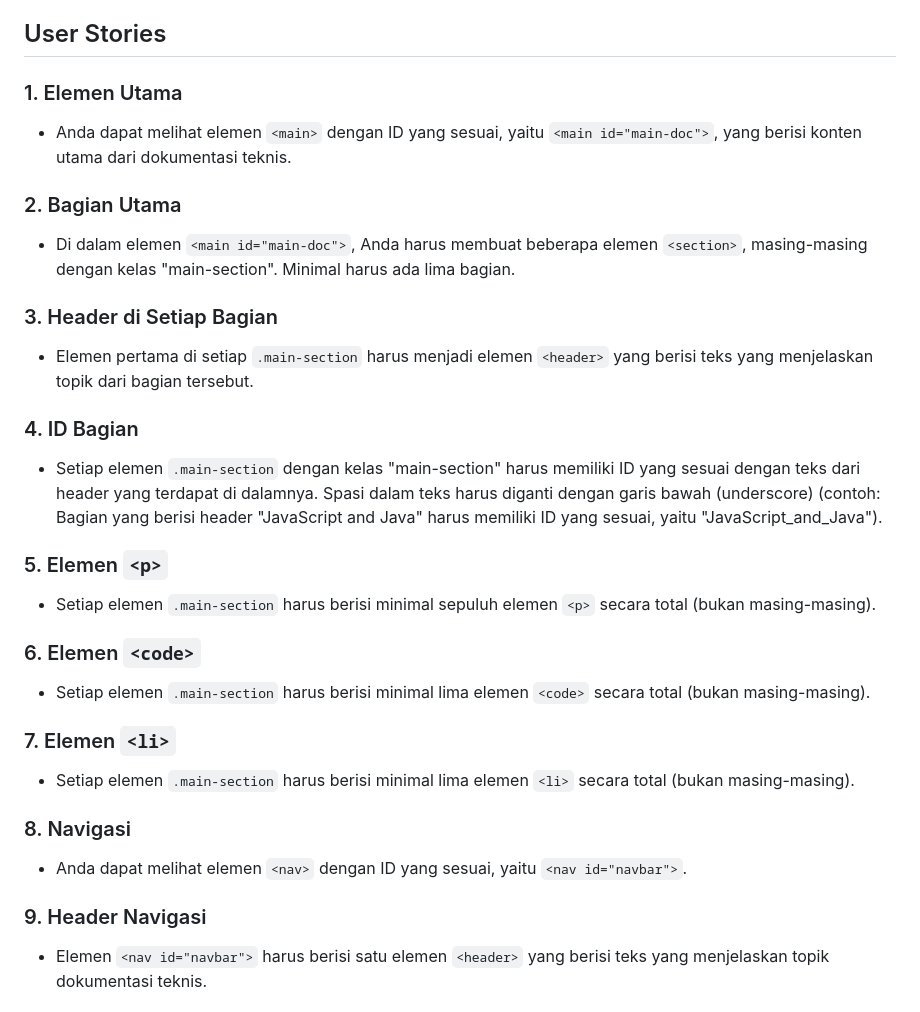
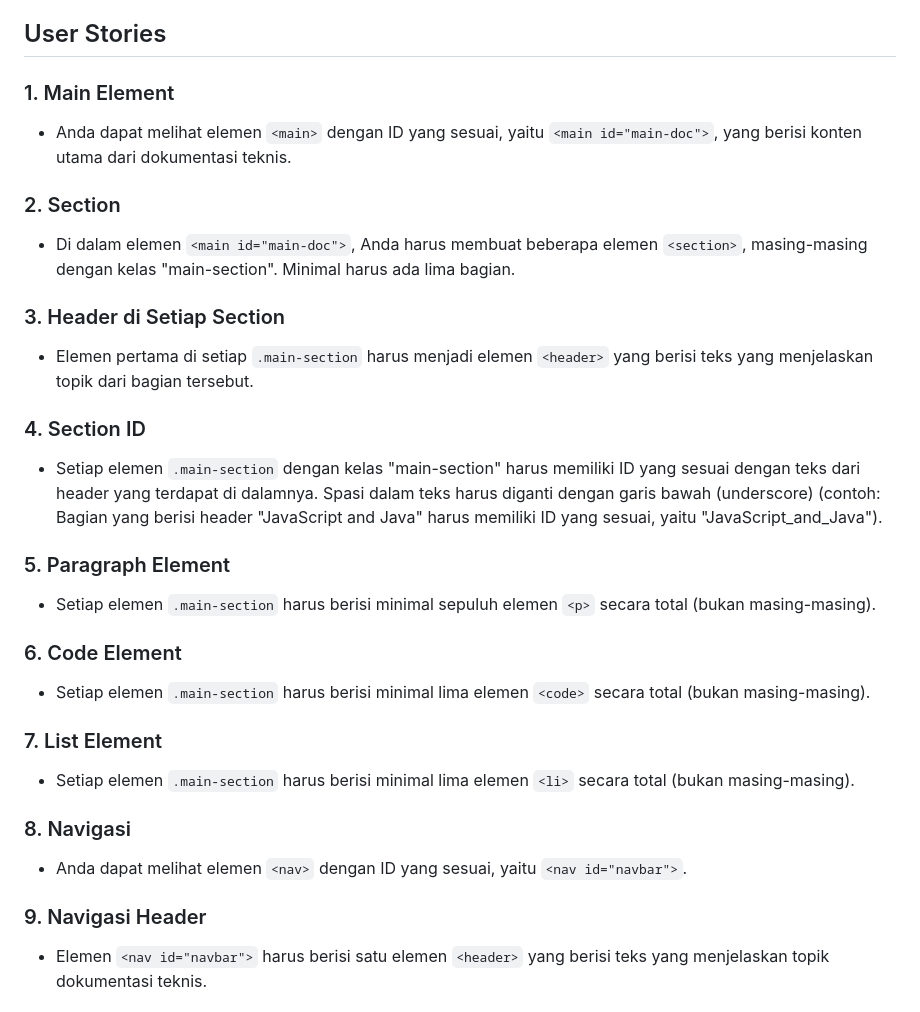
Before and after one commit to dipintoo/freeCodeCamp_Technical-Documentation, a Markdown page: README.md, the part around the change. Rendered like a GitHub page.

```diff
--- a/README.md
+++ b/README.md
@@ -14,31 +14,31 @@ Sekarang... Ayo kita mulai!
 
 ## User Stories
 
-### 1. Elemen Utama
+### 1. Main Element
 
 - Anda dapat melihat elemen `<main>` dengan ID yang sesuai, yaitu `<main id="main-doc">`, yang berisi konten utama dari dokumentasi teknis.
 
-### 2. Bagian Utama
+### 2. Section
 
 - Di dalam elemen `<main id="main-doc">`, Anda harus membuat beberapa elemen `<section>`, masing-masing dengan kelas "main-section". Minimal harus ada lima bagian.
 
-### 3. Header di Setiap Bagian
+### 3. Header di Setiap Section
 
 - Elemen pertama di setiap `.main-section` harus menjadi elemen `<header>` yang berisi teks yang menjelaskan topik dari bagian tersebut.
 
-### 4. ID Bagian
+### 4. Section ID
 
 - Setiap elemen `.main-section` dengan kelas "main-section" harus memiliki ID yang sesuai dengan teks dari header yang terdapat di dalamnya. Spasi dalam teks harus diganti dengan garis bawah (underscore) (contoh: Bagian yang berisi header "JavaScript and Java" harus memiliki ID yang sesuai, yaitu "JavaScript_and_Java").
 
-### 5. Elemen `<p>`
+### 5. Paragraph Element
 
 - Setiap elemen `.main-section` harus berisi minimal sepuluh elemen `<p>` secara total (bukan masing-masing).
 
-### 6. Elemen `<code>`
+### 6. Code Element
 
 - Setiap elemen `.main-section` harus berisi minimal lima elemen `<code>` secara total (bukan masing-masing).
 
-### 7. Elemen `<li>`
+### 7. List Element
 
 - Setiap elemen `.main-section` harus berisi minimal lima elemen `<li>` secara total (bukan masing-masing).
 
@@ -46,7 +46,7 @@ Sekarang... Ayo kita mulai!
 
 - Anda dapat melihat elemen `<nav>` dengan ID yang sesuai, yaitu `<nav id="navbar">`.
 
-### 9. Header Navigasi
+### 9. Navigasi Header
 
 - Elemen `<nav id="navbar">` harus berisi satu elemen `<header>` yang berisi teks yang menjelaskan topik dokumentasi teknis.
 
```
